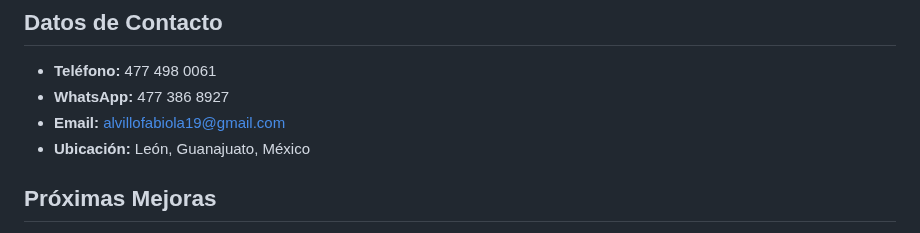
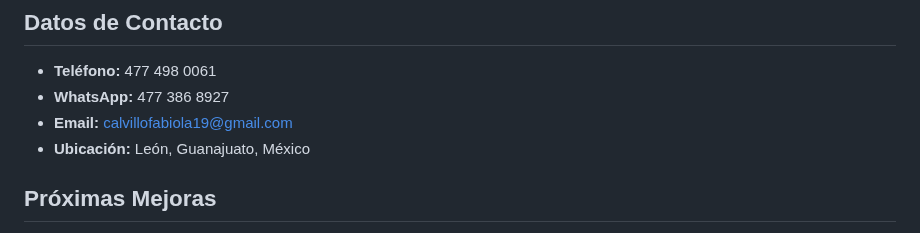
Before and after one commit to ArturoCruzArm/contadora-publica, a Markdown page: README.md, the part around one of its changes. GitHub-like rendering.

```diff
--- a/README.md
+++ b/README.md
@@ -114,7 +117,7 @@ contadora-publica/
 
 - **Teléfono:** 477 498 0061
 - **WhatsApp:** 477 386 8927
-- **Email:** alvillofabiola19@gmail.com
+- **Email:** calvillofabiola19@gmail.com
 - **Ubicación:** León, Guanajuato, México
 
 ## Próximas Mejoras
```
Also changed, not shown: other parts of README.md (+3 -0 lines).
